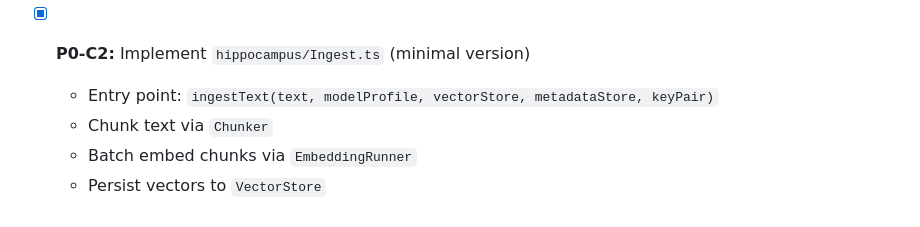
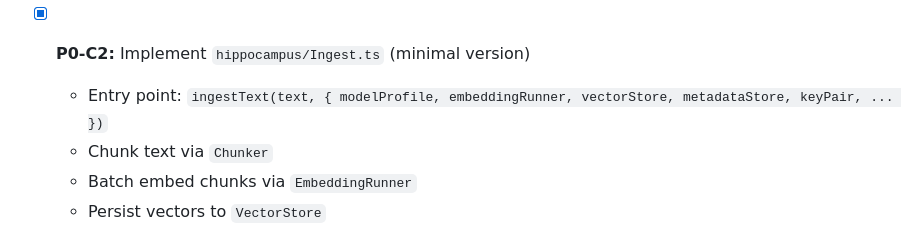
Before and after one commit to devlux76/cortex, a Markdown page: TODO.md, the part around the change. Rendered like a GitHub page.

Commit message:
Potential fix for pull request finding
Co-authored-by: Copilot Autofix powered by AI <175728472+Copilot@users.noreply.github.com>

```diff
--- a/TODO.md
+++ b/TODO.md
@@ -140,7 +140,7 @@ These items **must** be completed to have a usable system. Without them, users c
   - Initialise `PageActivity` records with zero counts
 
 - [x] **P0-C2:** Implement `hippocampus/Ingest.ts` (minimal version)
-  - Entry point: `ingestText(text, modelProfile, vectorStore, metadataStore, keyPair)`
+  - Entry point: `ingestText(text, { modelProfile, embeddingRunner, vectorStore, metadataStore, keyPair, ... })`
   - Chunk text via `Chunker`
   - Batch embed chunks via `EmbeddingRunner`
   - Persist vectors to `VectorStore`
```
